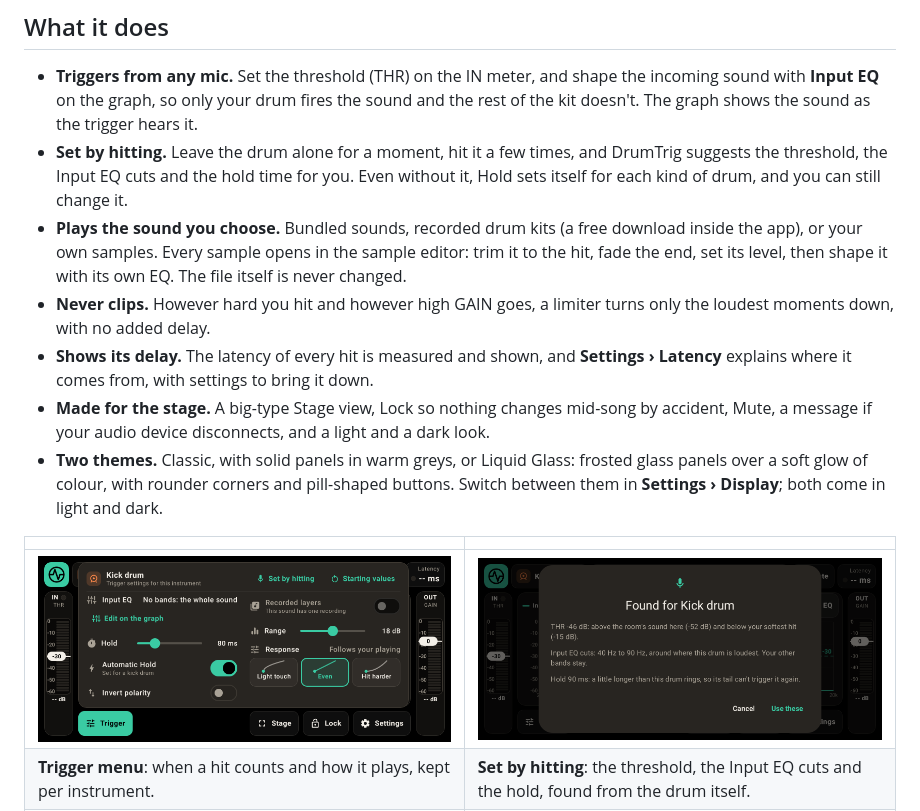
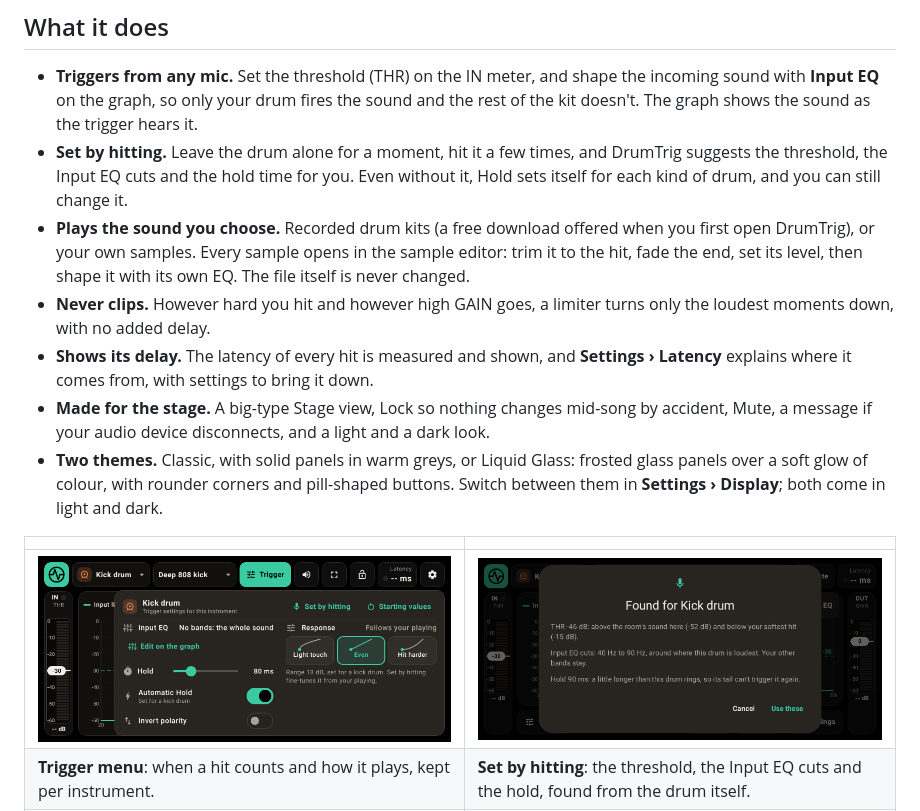
Before and after one commit to SharpTalons/DrumTrig-Releases, a Markdown page: README.md, the part around one of its changes. GitHub-like rendering; pictures changed too: screenshots/trigger-menu.png.

```diff
--- a/README.md
+++ b/README.md
@@ -8,7 +8,7 @@
 
 - **Triggers from any mic.** Set the threshold (THR) on the IN meter, and shape the incoming sound with **Input EQ** on the graph, so only your drum fires the sound and the rest of the kit doesn't. The graph shows the sound as the trigger hears it.
 - **Set by hitting.** Leave the drum alone for a moment, hit it a few times, and DrumTrig suggests the threshold, the Input EQ cuts and the hold time for you. Even without it, Hold sets itself for each kind of drum, and you can still change it.
-- **Plays the sound you choose.** Bundled sounds, recorded drum kits (a free download inside the app), or your own samples. Every sample opens in the sample editor: trim it to the hit, fade the end, set its level, then shape it with its own EQ. The file itself is never changed.
+- **Plays the sound you choose.** Recorded drum kits (a free download offered when you first open DrumTrig), or your own samples. Every sample opens in the sample editor: trim it to the hit, fade the end, set its level, then shape it with its own EQ. The file itself is never changed.
 - **Never clips.** However hard you hit and however high GAIN goes, a limiter turns only the loudest moments down, with no added delay.
 - **Shows its delay.** The latency of every hit is measured and shown, and **Settings › Latency** explains where it comes from, with settings to bring it down.
 - **Made for the stage.** A big-type Stage view, Lock so nothing changes mid-song by accident, Mute, a message if your audio device disconnects, and a light and a dark look.
```
Also changed, not shown: other parts of README.md (+1 -1 lines).
